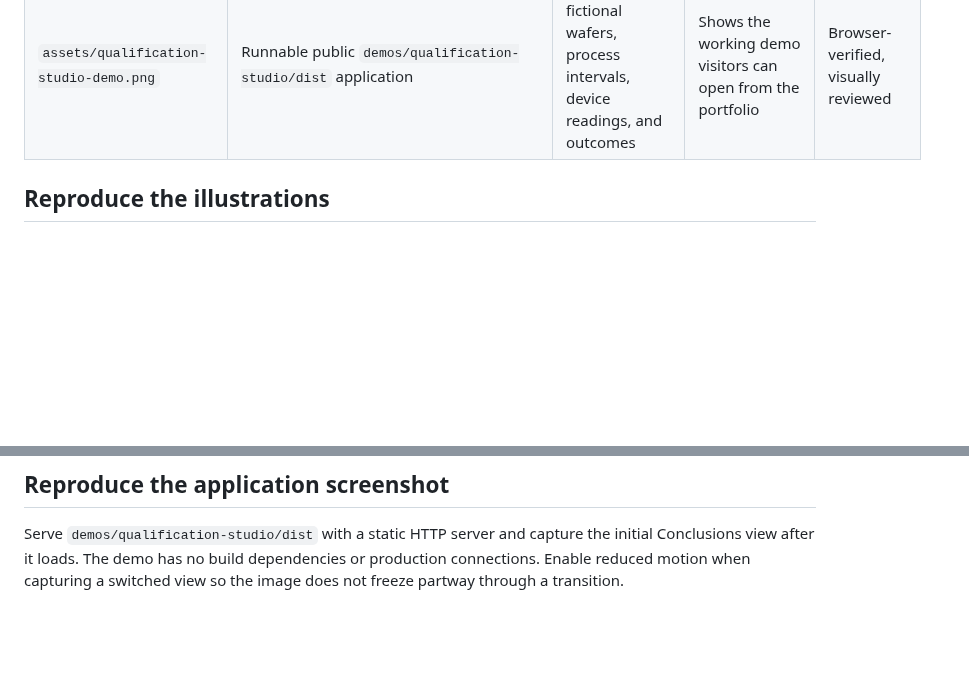
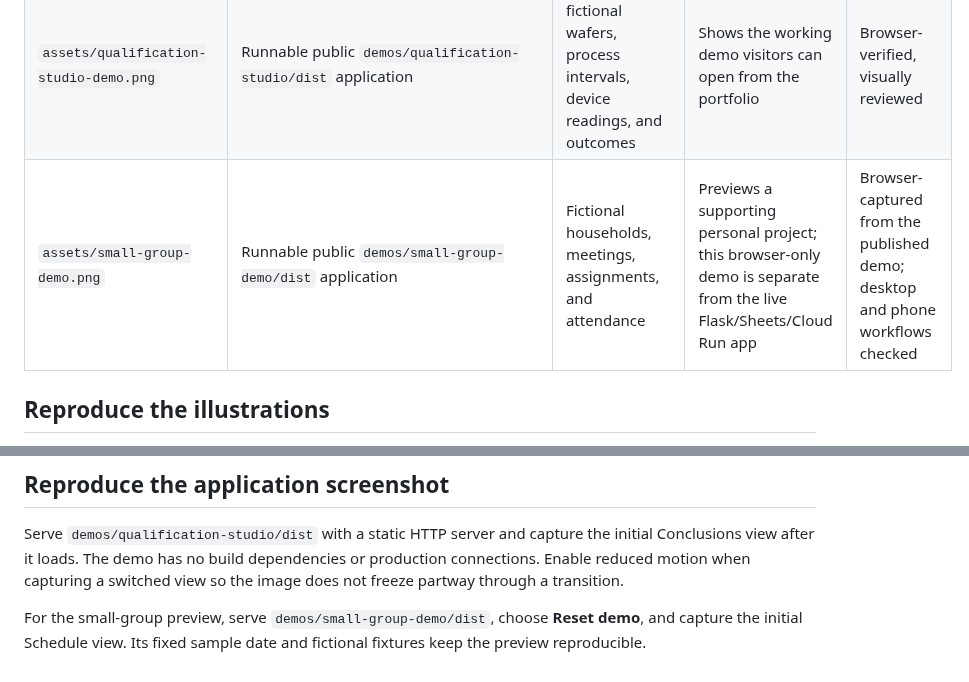
Before and after one commit to 4sy8zwp9hz-netizen/manufacturing-software-portfolio, a Markdown page: docs/SCREENSHOT_MAPPING.md, 2 parts joined by grey strips. Drawn GitHub-style; blank space fills up the shorter version.

```diff
--- a/docs/SCREENSHOT_MAPPING.md
+++ b/docs/SCREENSHOT_MAPPING.md
@@ -18,6 +18,7 @@ examples. The preview does not reproduce the reports' underlying evidence tables
 | `assets/wafer-comparison.png` / `.svg` | `tools/render_quality_visuals.cjs` | Deterministic fictional wafer rates | Explains means, wafer populations, and date context | Illustrative, visually reviewed |
 | `assets/qualification-investigation.png` / `.svg` | `tools/render_qualification_visual.cjs` | Independently invented cohort counts and within-run position summaries | Explains completion context, endpoint choice, and shared-run comparison without reconstructing a private interface | Illustrative, visually reviewed |
 | `assets/qualification-studio-demo.png` | Runnable public `demos/qualification-studio/dist` application | Deterministic fictional wafers, process intervals, device readings, and outcomes | Shows the working demo visitors can open from the portfolio | Browser-verified, visually reviewed |
+| `assets/small-group-demo.png` | Runnable public `demos/small-group-demo/dist` application | Fictional households, meetings, assignments, and attendance | Previews a supporting personal project; this browser-only demo is separate from the live Flask/Sheets/Cloud Run app | Browser-captured from the published demo; desktop and phone workflows checked |
 
 ## Reproduce the illustrations
 
@@ -41,3 +42,5 @@ generic labels, and correspondence with the documented public code.
 ## Reproduce the application screenshot
 
 Serve `demos/qualification-studio/dist` with a static HTTP server and capture the initial Conclusions view after it loads. The demo has no build dependencies or production connections. Enable reduced motion when capturing a switched view so the image does not freeze partway through a transition.
+
+For the small-group preview, serve `demos/small-group-demo/dist`, choose **Reset demo**, and capture the initial Schedule view. Its fixed sample date and fictional fixtures keep the preview reproducible.
```
Also changed, not shown: README.md (+9 -1 lines), demos/small-group-demo/README.md (added, +29 -0 lines), assets/small-group-demo.png (added), 8 other files.
